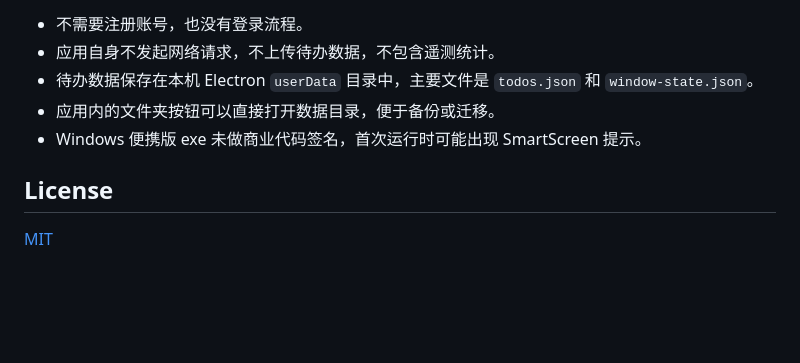
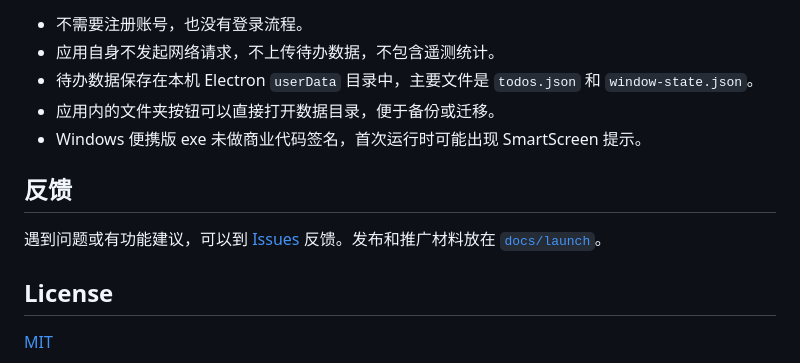
Before and after one commit to 729149195/quadrant-pop-todo, a Markdown page: README.md, the part around the change. Rendered like a GitHub page; blank space fills up the shorter version.

Commit message:
Add launch kit and issue templates

```diff
--- a/README.md
+++ b/README.md
@@ -68,6 +68,10 @@ npm run dist
 - 应用内的文件夹按钮可以直接打开数据目录，便于备份或迁移。
 - Windows 便携版 exe 未做商业代码签名，首次运行时可能出现 SmartScreen 提示。
 
+## 反馈
+
+遇到问题或有功能建议，可以到 [Issues](https://github.com/729149195/quadrant-pop-todo/issues) 反馈。发布和推广材料放在 [`docs/launch`](docs/launch)。
+
 ## License
 
 [MIT](LICENSE)
```
Also changed, not shown: docs/launch/README.md (added, +50 -0 lines), docs/launch/chinese-posts.md (added, +145 -0 lines), docs/launch/english-posts.md (added, +110 -0 lines), docs/launch/launch-checklist.md (added, +35 -0 lines), docs/launch/social-preview.md (added, +17 -0 lines), docs/images/social-preview.png (added), 3 other files.
